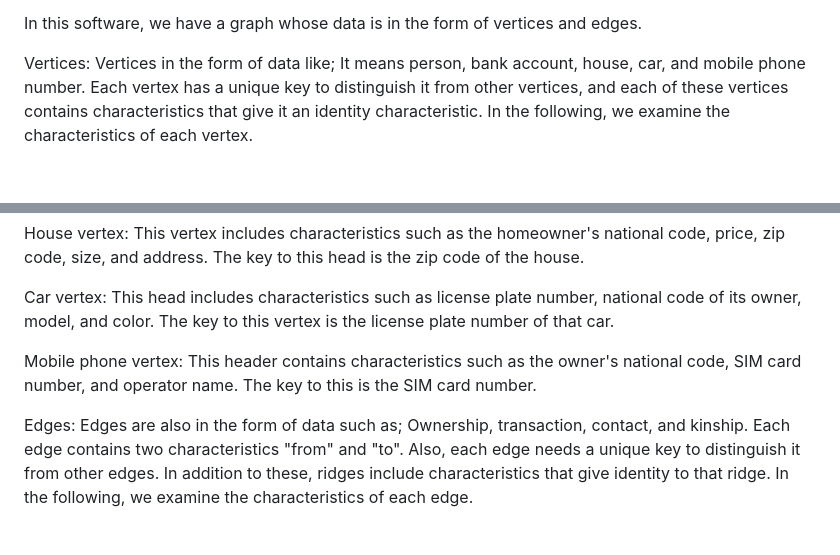
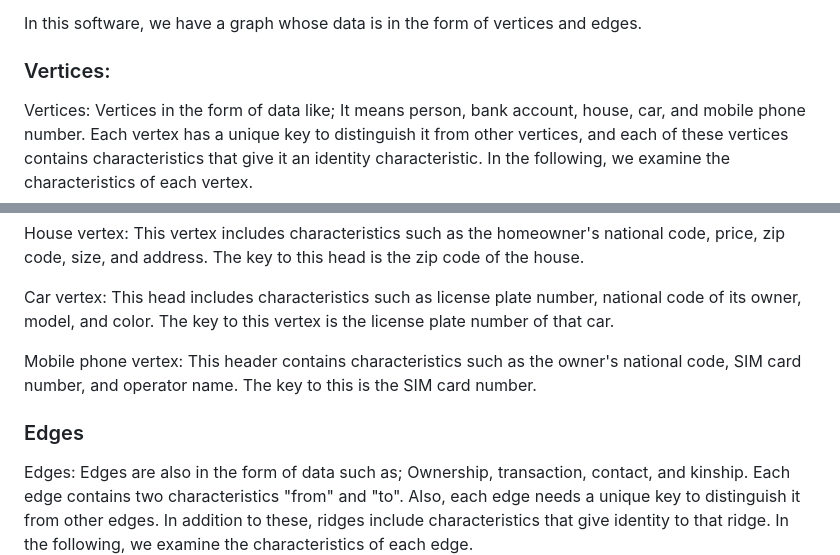
Before and after one commit to Erfan2001/DataStructure-Project, a Markdown page: README.md, 2 parts joined by grey strips. Rendered like a GitHub page; blank space fills up the shorter version.

```diff
--- a/README.md
+++ b/README.md
@@ -10,5 +10,7 @@ Definitions:
 
 In this software, we have a graph whose data is in the form of vertices and edges.
+
+### Vertices:
 
 Vertices: Vertices in the form of data like; It means person, bank account, house, car, and mobile phone number. Each vertex has a unique key to distinguish it from other vertices, and each of these vertices contains characteristics that give it an identity characteristic. In the following, we examine the characteristics of each vertex.
 
@@ -22,6 +24,8 @@ Car vertex: This head includes characteristics such as license plate number, nat
 
 Mobile phone vertex: This header contains characteristics such as the owner's national code, SIM card number, and operator name. The key to this is the SIM card number.
 
+### Edges
+
 Edges: Edges are also in the form of data such as; Ownership, transaction, contact, and kinship. Each edge contains two characteristics "from" and "to". Also, each edge needs a unique key to distinguish it from other edges. In addition to these, ridges include characteristics that give identity to that ridge. In the following, we examine the characteristics of each edge.
 
 Ownership edge: The edge of ownership is connected to a car or a house from a person. This ridge includes the characteristics of the civil registration document number, the time of possession and the amount paid. The key to this ridge is the number of the civil registration document.
```
Also changed, not shown: other parts of README.md (+3 -2 lines).
